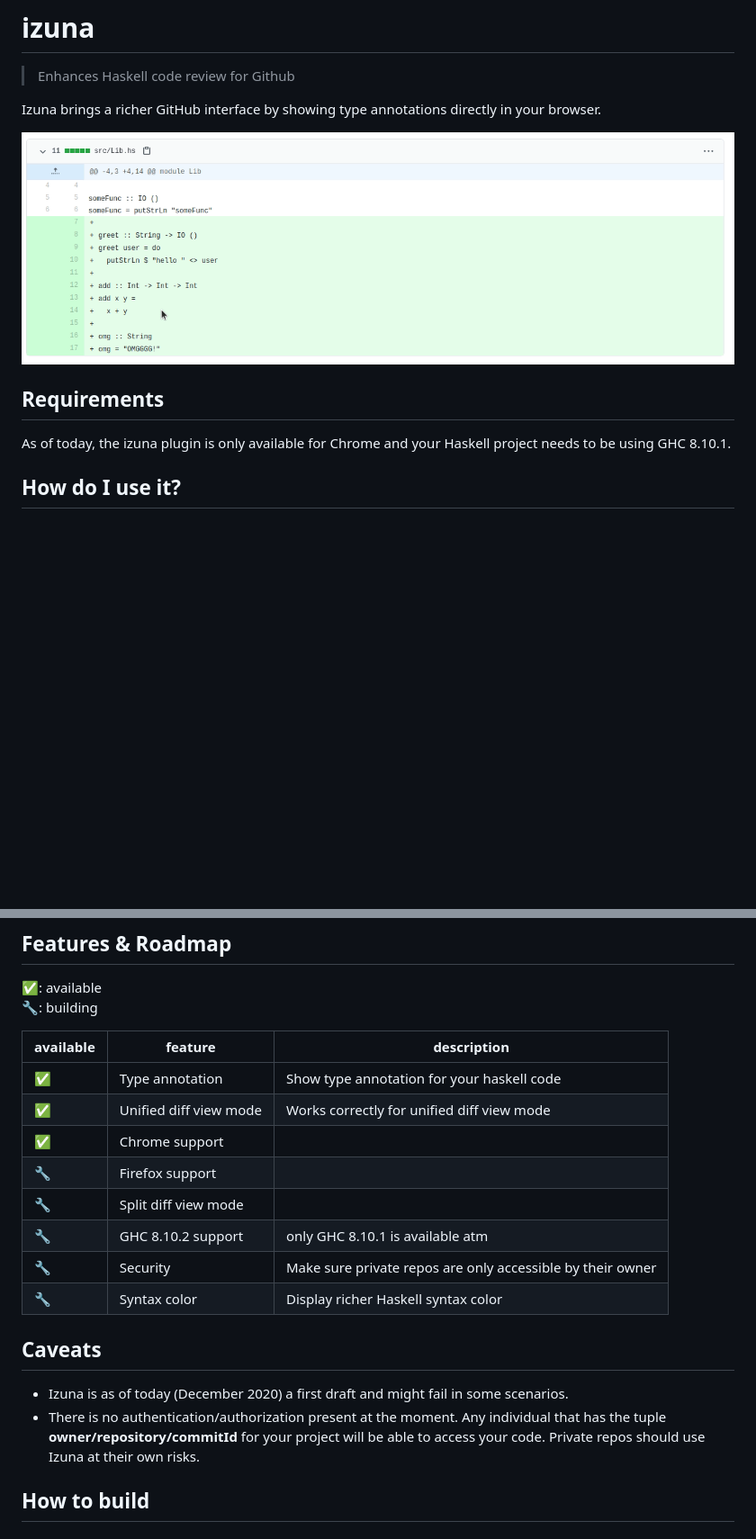
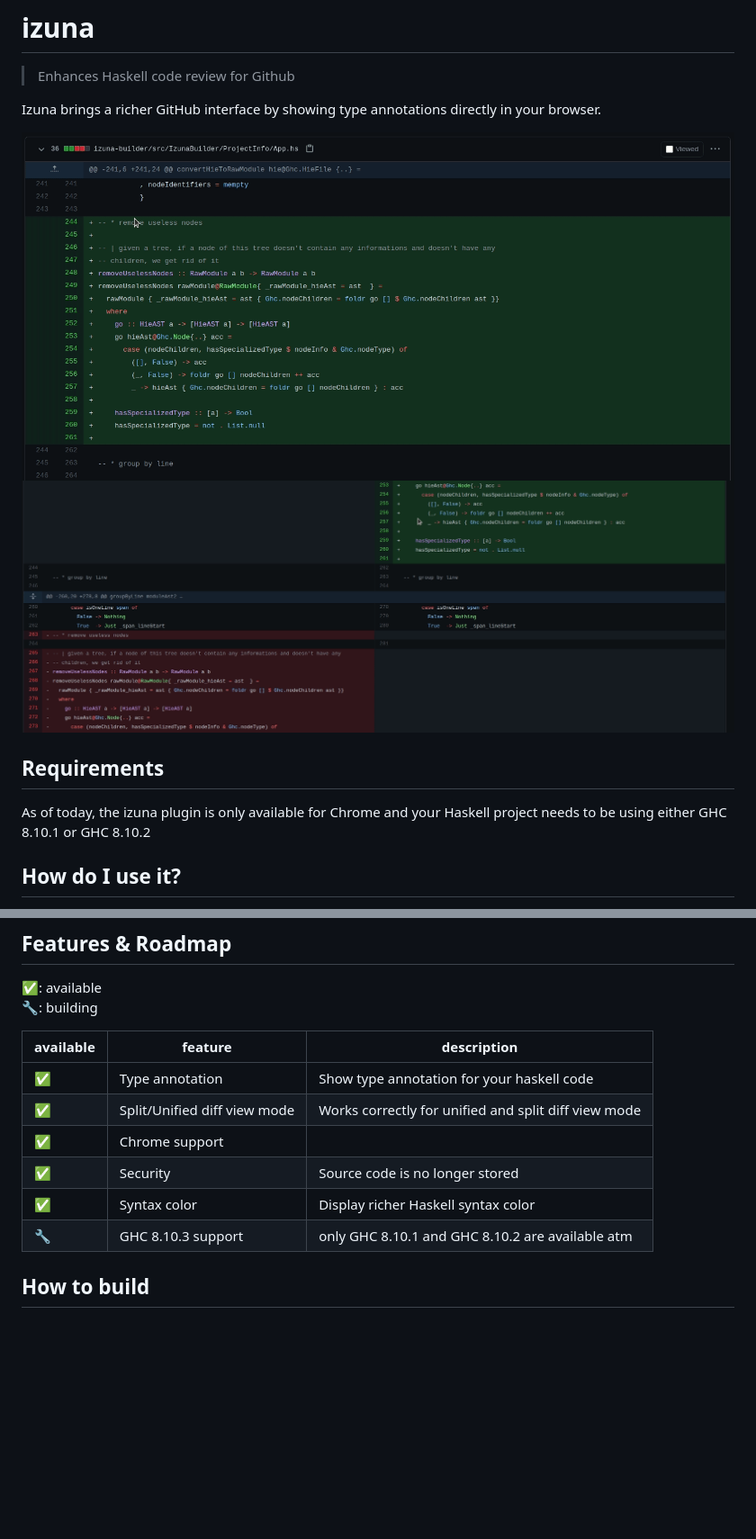
Before and after one commit to matsumonkie/izuna, a Markdown page: README.md, 2 parts joined by grey strips. Shown: that part at 90% size. GitHub-like rendering; pictures changed too: demo.gif (deleted), split.gif (added), unified.gif (added); blank space fills up the shorter version.

```diff
--- a/README.md
+++ b/README.md
@@ -6,11 +6,12 @@
 
 Izuna brings a richer GitHub interface by showing type annotations directly in your browser.
 
-![gif demo](./demo.gif)
+![gif unified demo 1](./unified.gif)
+![gif split demo 2](./split.gif)
 
 ## Requirements
 
-As of today, the izuna plugin is only available for Chrome and your Haskell project needs to be using GHC 8.10.1.
+As of today, the izuna plugin is only available for Chrome and your Haskell project needs to be using either GHC 8.10.1 or GHC 8.10.2
 
 ## How do I use it?
 
@@ -33,21 +34,14 @@ A more detailed worklow is:
 🔧: building<br/>
 
 
-| available | feature                | description                                                |
-|-----------|------------------------|------------------------------------------------------------|
-| ✅        | Type annotation        | Show type annotation for your haskell code                 |
-| ✅        | Unified diff view mode | Works correctly for unified diff view mode                 |
-| ✅        | Chrome support         |                                                            |
-| 🔧        | Firefox support        |                                                            |
-| 🔧        | Split diff view mode   |                                                            |
-| 🔧        | GHC 8.10.2 support     | only GHC 8.10.1 is available atm                           |
-| 🔧        | Security               | Make sure private repos are only accessible by their owner |
-| 🔧        | Syntax color           | Display richer Haskell syntax color                        |
-
-## Caveats
-
-- Izuna is as of today (December 2020) a first draft and might fail in some scenarios.
-- There is no authentication/authorization present at the moment. Any individual that has the tuple **owner/repository/commitId** for your project will be able to access your code. Private repos should use Izuna at their own risks.
+| available | feature                      | description                                          |
+|-----------|------------------------------|------------------------------------------------------|
+| ✅        | Type annotation              | Show type annotation for your haskell code           |
+| ✅        | Split/Unified diff view mode | Works correctly for unified and split diff view mode |
+| ✅        | Chrome support               |                                                      |
+| ✅        | Security                     | Source code is no longer stored                      |
+| ✅        | Syntax color                 | Display richer Haskell syntax color                  |
+| 🔧        | GHC 8.10.3 support           | only GHC 8.10.1 and GHC 8.10.2 are available atm     |
 
 ## How to build
 
```
